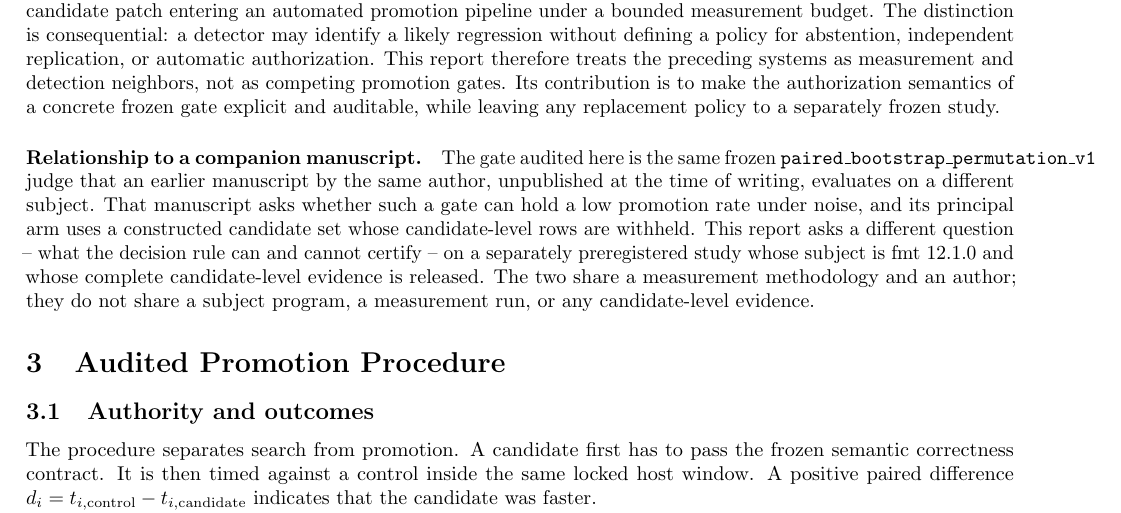
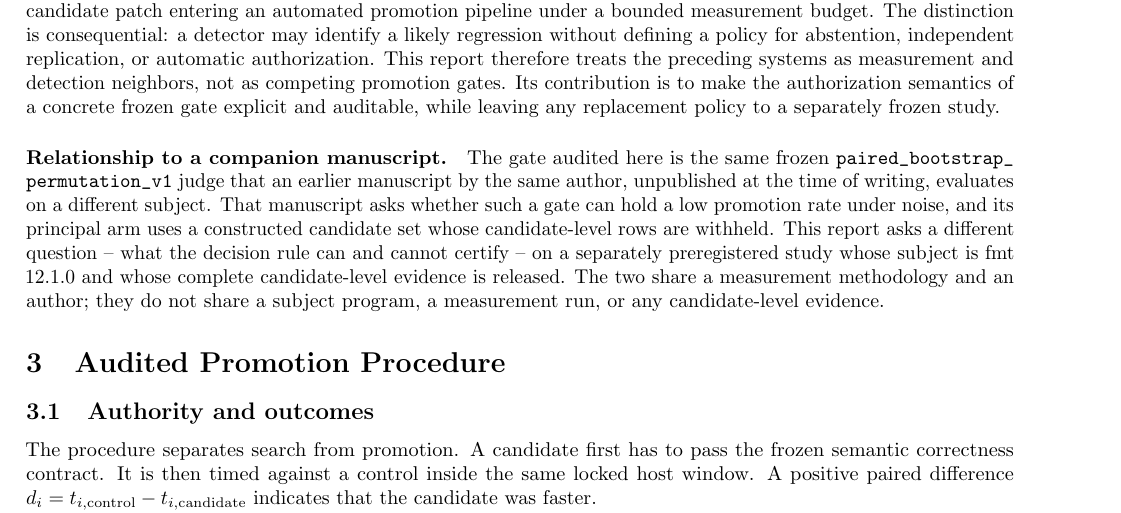
Before and after one commit to Jasper-aa64/promotion-gate-audit, a LaTeX paper (paper_v01/source/main.tex): part of page 2 of 9, cut so that both start at the same text. Compiled offline with pdfLaTeX.

Commit message:
Fix companion-manuscript identifier overflow

```diff
--- a/paper_v01/source/main.tex
+++ b/paper_v01/source/main.tex
@@ -162,7 +162,7 @@ concrete frozen gate explicit and auditable, while leaving any replacement
 policy to a separately frozen study.
 
 \paragraph{Relationship to a companion manuscript.}
-The gate audited here is the same frozen \texttt{paired\_bootstrap\_permutation\_v1}
+The gate audited here is the same frozen \path{paired_bootstrap_permutation_v1}
 judge that an earlier manuscript by the same author, unpublished at the time of
 writing, evaluates on a different subject.  That manuscript asks whether such a
 gate can hold a low promotion rate under noise, and its principal arm uses a
```
Also changed, not shown: paper_v01.pdf.
